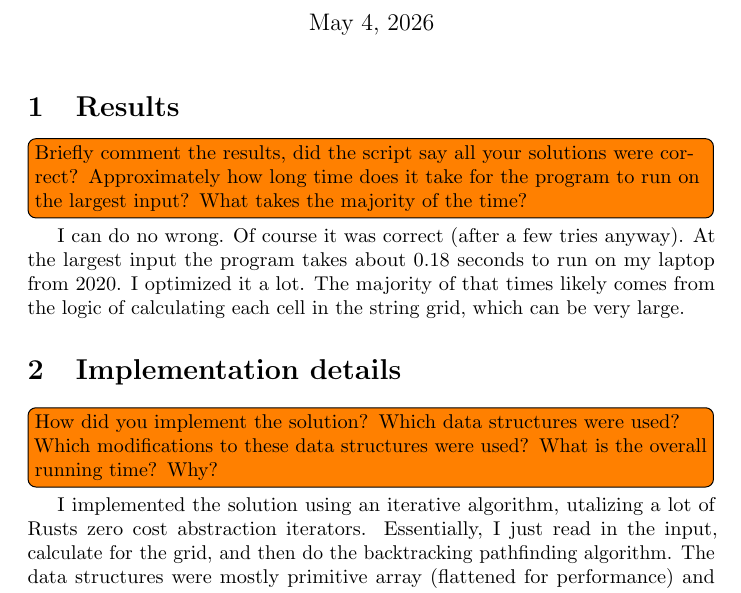
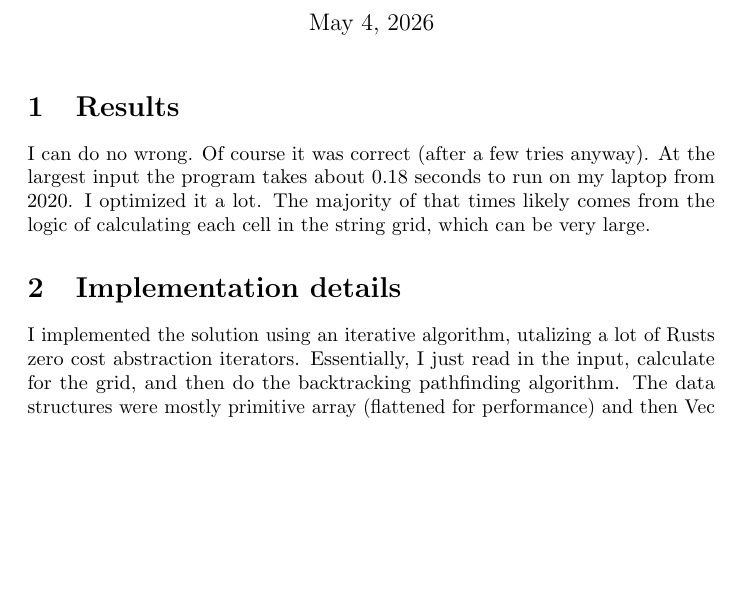
Before and after one commit to jonataneckeskog/lth-algoritmer-labbar, a LaTeX document (5gorilla/report.tex): part of the page, cut so that both start at the same text, the shorter picture padded with empty space. Compiled offline with pdfLaTeX.

Commit message:
Remove todo comments from report

```diff
--- a/5gorilla/report.tex
+++ b/5gorilla/report.tex
@@ -14,15 +14,11 @@
 
   \section{Results}
 
-  \todo[inline]{Briefly comment the results, did the script say all your solutions were correct? Approximately how long time does it take for the program to run on the largest input? What takes the majority of the time?}
-
   I can do no wrong. Of course it was correct (after a few tries anyway). At the largest input the program
   takes about 0.18 seconds to run on my laptop from 2020. I optimized it a lot.
   The majority of that times likely comes from the logic of calculating each cell in the string grid, which can be very large.
 
   \section{Implementation details}
-
-  \todo[inline]{How did you implement the solution? Which data structures were used? Which modifications to these data structures were used? What is the overall running time? Why?}
 
   I implemented the solution using an iterative algorithm, utalizing a lot of Rusts zero cost abstraction iterators.
   Essentially, I just read in the input, calculate for the grid, and then do the backtracking pathfinding algorithm.
```
Also changed, not shown: 5gorilla/report.pdf, 3 other files.
